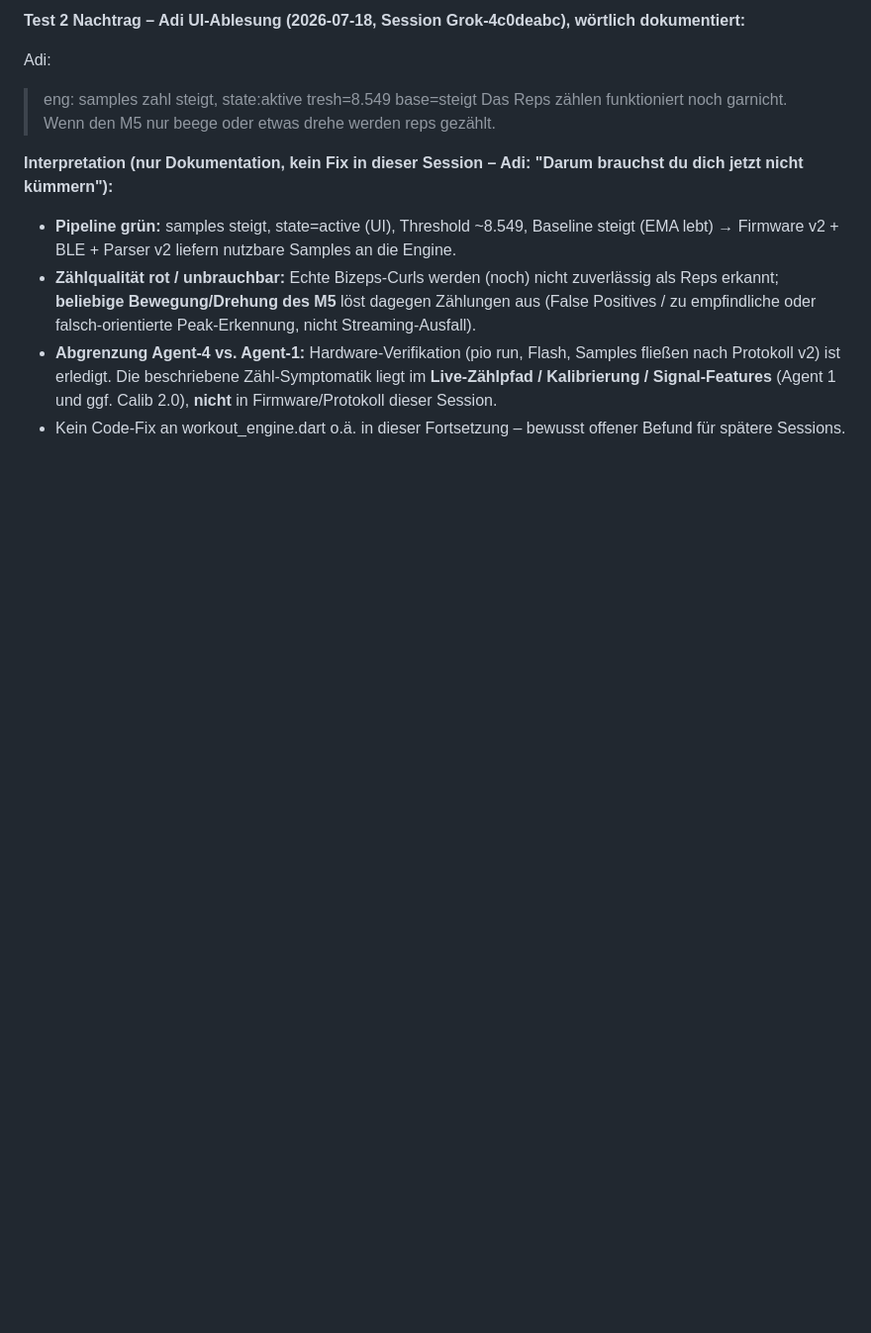
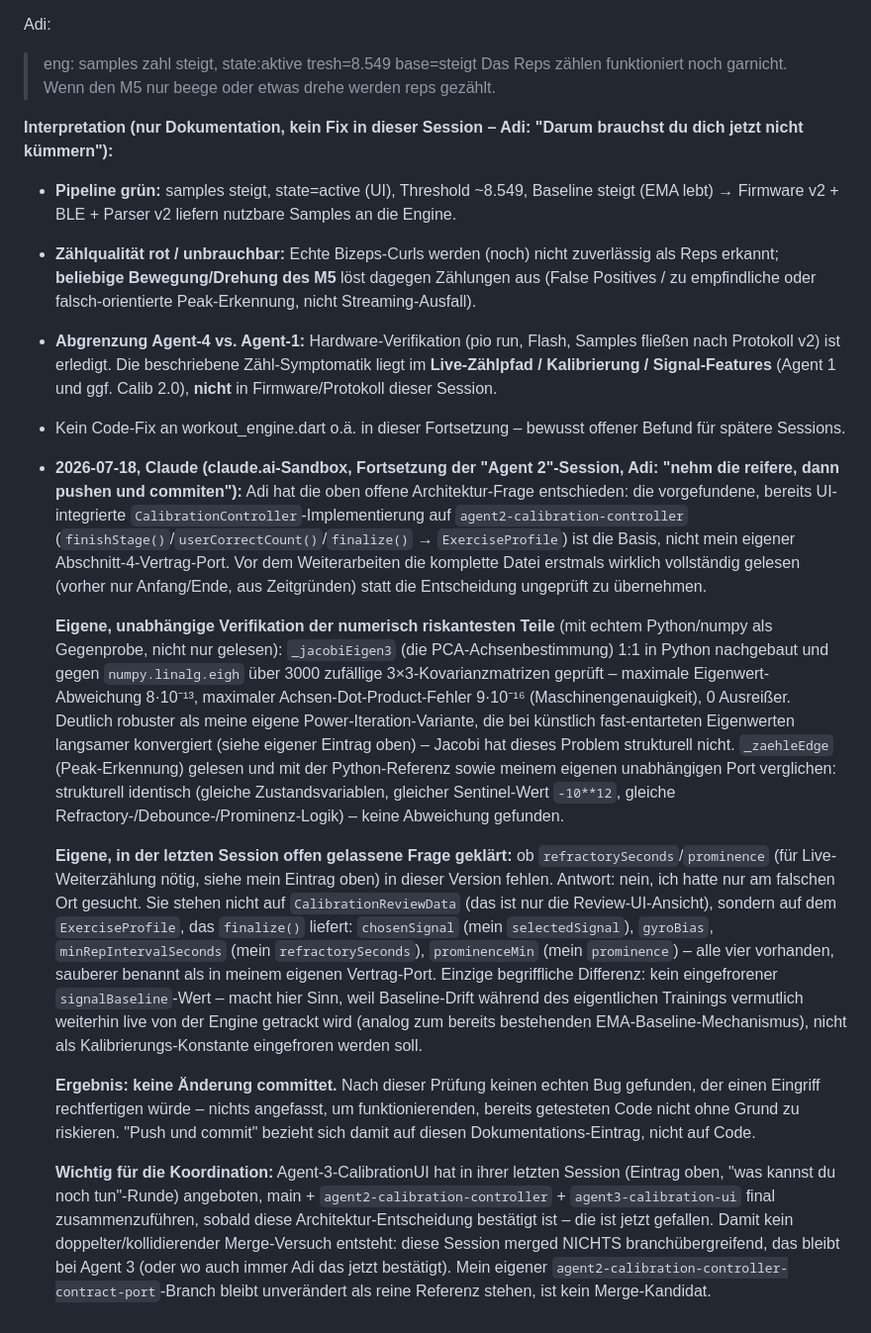
Before and after one commit to Adilinu94/flowrep, a Markdown page: docs/Umbauplan Flowrep/STATUS_FORTSCHRITT.md, the part around the change. Shown at 99% size. Rendered like a GitHub page; blank space fills up the shorter version.

Commit message:
docs: Architektur-Entscheidung dokumentiert (reifere CalibrationController-Version bestätigt), Jacobi-PCA gegen numpy verifiziert
Adi hat entschieden: agent2-calibration-controller (finishStage/
userCorrectCount/ExerciseProfile) ist die Basis, nicht der
Abschnitt-4-Vertrag-Port. Komplette Datei erstmals vollstaendig
gelesen und die numerisch riskantesten Teile eigenstaendig
gegengeprueft (Jacobi-Eigenzerlegung vs. numpy.linalg.eigh, 3000
Zufallsmatrizen, Maschinengenauigkeit; Peak-Erkennung strukturell
verglichen). Eigene offene Frage aus der letzten Session geklaert:
refractorySeconds/prominence sind vorhanden, nur auf ExerciseProfile
statt CalibrationReviewData. Kein Bug gefunden, daher kein Code
geaendert - reine Dokumentation.

Ausdruecklich vermerkt: Agent 3 hat den branchuebergreifenden
Final-Merge (main+agent2+agent3) angeboten, wartet auf Bestaetigung.
Diese Session merged nichts selbst, um keinen Doppel-/Kollisionsversuch
zu riskieren.

```diff
--- a/docs/Umbauplan Flowrep/STATUS_FORTSCHRITT.md
+++ b/docs/Umbauplan Flowrep/STATUS_FORTSCHRITT.md
@@ -263,3 +263,13 @@ Adi:
 - **Zählqualität rot / unbrauchbar:** Echte Bizeps-Curls werden (noch) nicht zuverlässig als Reps erkannt; **beliebige Bewegung/Drehung des M5** löst dagegen Zählungen aus (False Positives / zu empfindliche oder falsch-orientierte Peak-Erkennung, nicht Streaming-Ausfall).
 - **Abgrenzung Agent-4 vs. Agent-1:** Hardware-Verifikation (pio run, Flash, Samples fließen nach Protokoll v2) ist erledigt. Die beschriebene Zähl-Symptomatik liegt im **Live-Zählpfad / Kalibrierung / Signal-Features** (Agent 1 und ggf. Calib 2.0), **nicht** in Firmware/Protokoll dieser Session.
 - Kein Code-Fix an workout_engine.dart o.ä. in dieser Fortsetzung – bewusst offener Befund für spätere Sessions.
+
+- **2026-07-18, Claude (claude.ai-Sandbox, Fortsetzung der "Agent 2"-Session, Adi: "nehm die reifere, dann pushen und commiten"):** Adi hat die oben offene Architektur-Frage entschieden: die vorgefundene, bereits UI-integrierte `CalibrationController`-Implementierung auf `agent2-calibration-controller` (`finishStage()`/`userCorrectCount()`/`finalize()` → `ExerciseProfile`) ist die Basis, nicht mein eigener Abschnitt-4-Vertrag-Port. Vor dem Weiterarbeiten die komplette Datei erstmals wirklich vollständig gelesen (vorher nur Anfang/Ende, aus Zeitgründen) statt die Entscheidung ungeprüft zu übernehmen.
+
+  **Eigene, unabhängige Verifikation der numerisch riskantesten Teile** (mit echtem Python/numpy als Gegenprobe, nicht nur gelesen): `_jacobiEigen3` (die PCA-Achsenbestimmung) 1:1 in Python nachgebaut und gegen `numpy.linalg.eigh` über 3000 zufällige 3×3-Kovarianzmatrizen geprüft – maximale Eigenwert-Abweichung 8·10⁻¹³, maximaler Achsen-Dot-Product-Fehler 9·10⁻¹⁶ (Maschinengenauigkeit), 0 Ausreißer. Deutlich robuster als meine eigene Power-Iteration-Variante, die bei künstlich fast-entarteten Eigenwerten langsamer konvergiert (siehe eigener Eintrag oben) – Jacobi hat dieses Problem strukturell nicht. `_zaehleEdge` (Peak-Erkennung) gelesen und mit der Python-Referenz sowie meinem eigenen unabhängigen Port verglichen: strukturell identisch (gleiche Zustandsvariablen, gleicher Sentinel-Wert `-10**12`, gleiche Refractory-/Debounce-/Prominenz-Logik) – keine Abweichung gefunden.
+
+  **Eigene, in der letzten Session offen gelassene Frage geklärt:** ob `refractorySeconds`/`prominence` (für Live-Weiterzählung nötig, siehe mein Eintrag oben) in dieser Version fehlen. Antwort: nein, ich hatte nur am falschen Ort gesucht. Sie stehen nicht auf `CalibrationReviewData` (das ist nur die Review-UI-Ansicht), sondern auf dem `ExerciseProfile`, das `finalize()` liefert: `chosenSignal` (mein `selectedSignal`), `gyroBias`, `minRepIntervalSeconds` (mein `refractorySeconds`), `prominenceMin` (mein `prominence`) – alle vier vorhanden, sauberer benannt als in meinem eigenen Vertrag-Port. Einzige begriffliche Differenz: kein eingefrorener `signalBaseline`-Wert – macht hier Sinn, weil Baseline-Drift während des eigentlichen Trainings vermutlich weiterhin live von der Engine getrackt wird (analog zum bereits bestehenden EMA-Baseline-Mechanismus), nicht als Kalibrierungs-Konstante eingefroren werden soll.
+
+  **Ergebnis: keine Änderung committet.** Nach dieser Prüfung keinen echten Bug gefunden, der einen Eingriff rechtfertigen würde – nichts angefasst, um funktionierenden, bereits getesteten Code nicht ohne Grund zu riskieren. "Push und commit" bezieht sich damit auf diesen Dokumentations-Eintrag, nicht auf Code.
+
+  **Wichtig für die Koordination:** Agent-3-CalibrationUI hat in ihrer letzten Session (Eintrag oben, "was kannst du noch tun"-Runde) angeboten, main + `agent2-calibration-controller` + `agent3-calibration-ui` final zusammenzuführen, sobald diese Architektur-Entscheidung bestätigt ist – die ist jetzt gefallen. Damit kein doppelter/kollidierender Merge-Versuch entsteht: diese Session merged NICHTS branchübergreifend, das bleibt bei Agent 3 (oder wo auch immer Adi das jetzt bestätigt). Mein eigener `agent2-calibration-controller-contract-port`-Branch bleibt unverändert als reine Referenz stehen, ist kein Merge-Kandidat.
```
